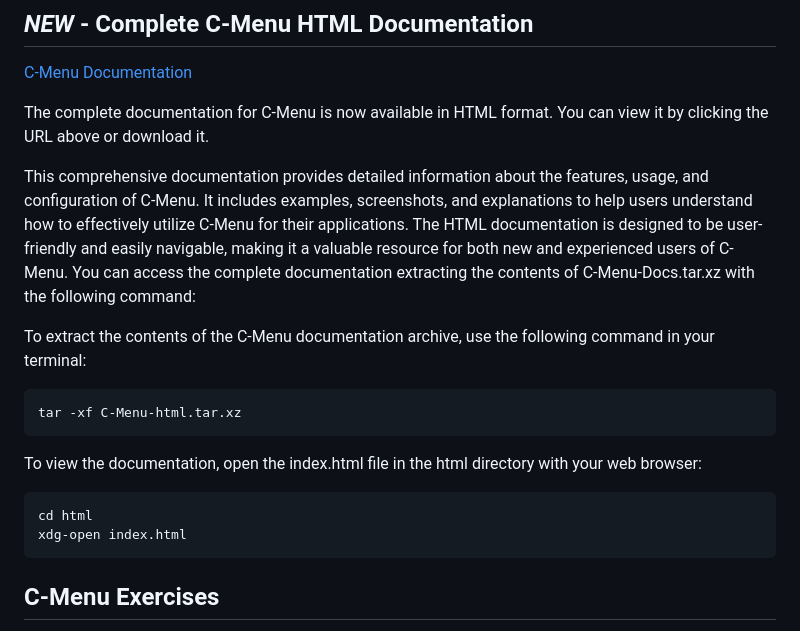
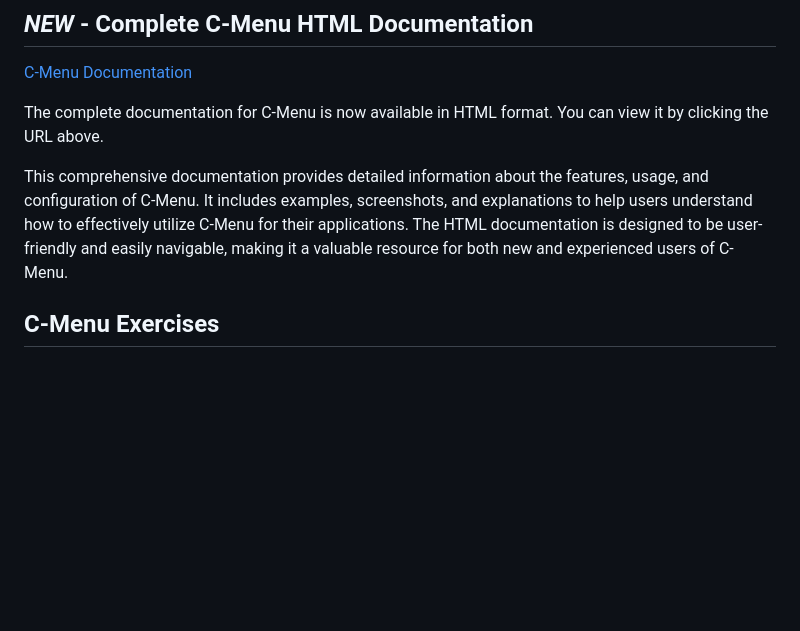
Before and after one commit to BillWaller/C-Menu, a Markdown page: README.md, the part around the change. Rendered like a GitHub page; blank space fills up the shorter version.

Commit message:
Documentation Updates

````diff
--- a/README.md
+++ b/README.md
@@ -41,23 +41,9 @@
 
 [C-Menu Documentation](https://decision-inc.com/index.html)
 
-The complete documentation for C-Menu is now available in HTML format. You can view it by clicking the URL above or download it.
+The complete documentation for C-Menu is now available in HTML format. You can view it by clicking the URL above.
 
-This comprehensive documentation provides detailed information about the features, usage, and configuration of C-Menu. It includes examples, screenshots, and explanations to help users understand how to effectively utilize C-Menu for their applications. The HTML documentation is designed to be user-friendly and easily navigable, making it a valuable resource for both new and experienced users of C-Menu. You can access the complete documentation extracting the contents of C-Menu-Docs.tar.xz with the following command:
-
-To extract the contents of the C-Menu documentation archive, use the following
-command in your terminal:
-
-```bash
-tar -xf C-Menu-html.tar.xz
-```
-
-To view the documentation, open the index.html file in the html directory with your web browser:
-
-```bash
-cd html
-xdg-open index.html
-```
+This comprehensive documentation provides detailed information about the features, usage, and configuration of C-Menu. It includes examples, screenshots, and explanations to help users understand how to effectively utilize C-Menu for their applications. The HTML documentation is designed to be user-friendly and easily navigable, making it a valuable resource for both new and experienced users of C-Menu.
 
 ## C-Menu Exercises
 
````
